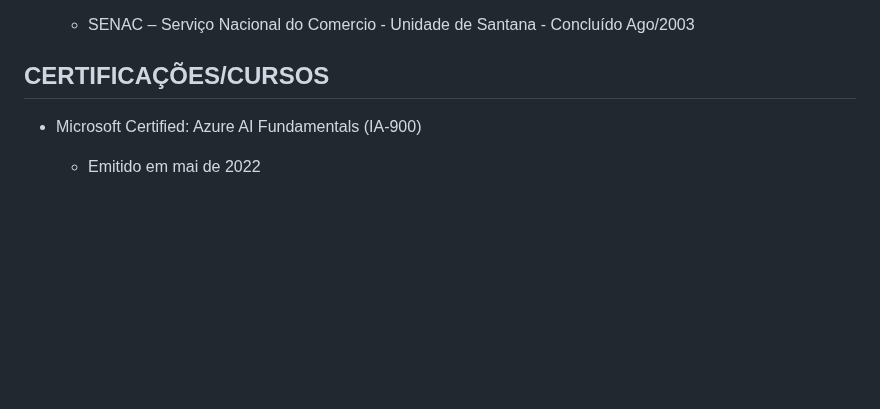
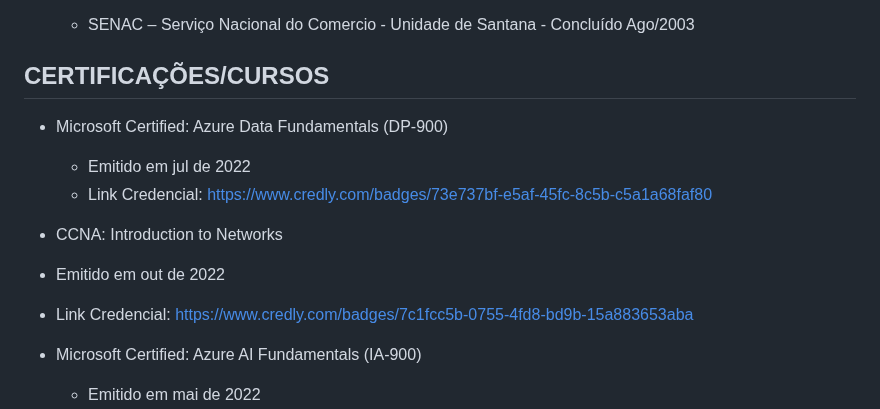
Before and after one commit to CarlosCavalheiro/curriculo, a Markdown page: README.md, the part around the change. Rendered like a GitHub page; blank space fills up the shorter version.

```diff
--- a/README.md
+++ b/README.md
@@ -68,6 +68,14 @@ Lençóis Paulista - São Paulo | Idade: 40 anos
   - SENAC – Serviço Nacional do Comercio - Unidade de Santana - Concluído Ago/2003
 
 ## CERTIFICAÇÕES/CURSOS
+- Microsoft Certified: Azure Data Fundamentals (DP-900)
+  - Emitido em jul de 2022
+  - Link Credencial: https://www.credly.com/badges/73e737bf-e5af-45fc-8c5b-c5a1a68faf80
+
+ - CCNA: Introduction to Networks
+  - Emitido em out de 2022
+  - Link Credencial: https://www.credly.com/badges/7c1fcc5b-0755-4fd8-bd9b-15a883653aba
+
 - Microsoft Certified: Azure AI Fundamentals (IA-900)
   - Emitido em mai de 2022
   - Link Credencial: https://www.credly.com/users/carlos-alexandre-cavalheiro/badges
```
